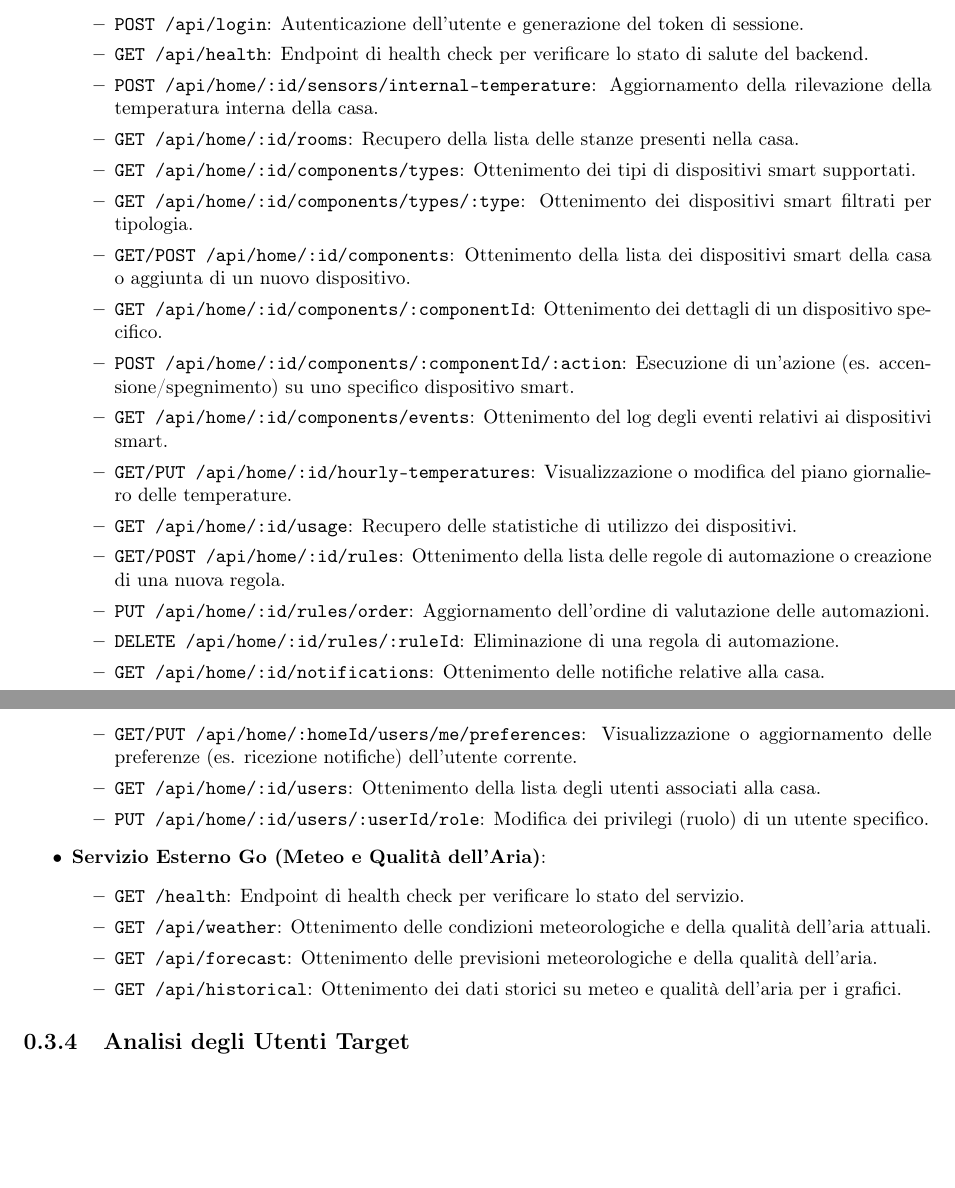
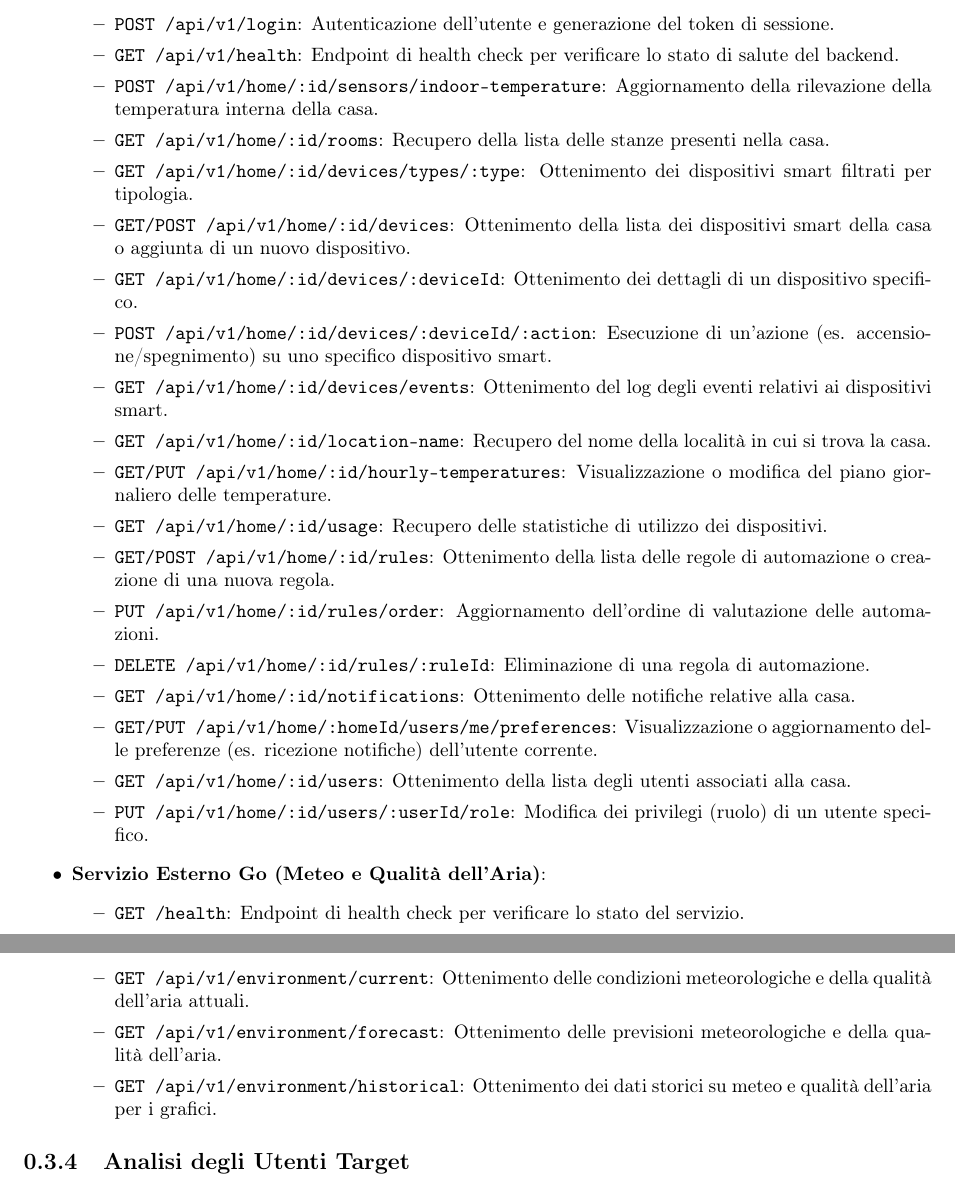
Before and after one commit to nicolo-mn/HiHome, a LaTeX document (docs-asw/main.tex): two parts of pages 14 and 15 of 36 before the commit and two parts of pages 13 and 14 of 36 after it, joined at a grey line, cut so that both start at the same text, the shorter picture padded with empty space. Compiled offline with pdfLaTeX.

Commit message:
docs(asw): update api documentation

```diff
--- a/docs-asw/main.tex
+++ b/docs-asw/main.tex
@@ -430,32 +430,32 @@ In Figura \ref{ref:backend-apis} sono riportati i principali endpoint esposti da
 \begin{itemize}
     \item \textbf{Backend Node.js}:
     \begin{itemize}
-        \item \texttt{POST /api/login}: Autenticazione dell'utente e generazione del token di sessione.
-        \item \texttt{GET /api/health}: Endpoint di health check per verificare lo stato di salute del backend.
-        \item \texttt{POST /api/home/:id/sensors/internal-temperature}: Aggiornamento della rilevazione della temperatura interna della casa.
-        \item \texttt{GET /api/home/:id/rooms}: Recupero della lista delle stanze presenti nella casa.
-        \item \texttt{GET /api/home/:id/components/types}: Ottenimento dei tipi di dispositivi smart supportati.
-        \item \texttt{GET /api/home/:id/components/types/:type}: Ottenimento dei dispositivi smart filtrati per tipologia.
-        \item \texttt{GET/POST /api/home/:id/components}: Ottenimento della lista dei dispositivi smart della casa o aggiunta di un nuovo dispositivo.
-        \item \texttt{GET /api/home/:id/components/:componentId}: Ottenimento dei dettagli di un dispositivo specifico.
-        \item \texttt{POST /api/home/:id/components/:componentId/:action}: Esecuzione di un'azione (es. accensione/spegnimento) su uno specifico dispositivo smart.
-        \item \texttt{GET /api/home/:id/components/events}: Ottenimento del log degli eventi relativi ai dispositivi smart.
-        \item \texttt{GET/PUT /api/home/:id/hourly-temperatures}: Visualizzazione o modifica del piano giornaliero delle temperature.
-        \item \texttt{GET /api/home/:id/usage}: Recupero delle statistiche di utilizzo dei dispositivi.
-        \item \texttt{GET/POST /api/home/:id/rules}: Ottenimento della lista delle regole di automazione o creazione di una nuova regola.
-        \item \texttt{PUT /api/home/:id/rules/order}: Aggiornamento dell'ordine di valutazione delle automazioni.
-        \item \texttt{DELETE /api/home/:id/rules/:ruleId}: Eliminazione di una regola di automazione.
-        \item \texttt{GET /api/home/:id/notifications}: Ottenimento delle notifiche relative alla casa.
-        \item \texttt{GET/PUT /api/home/:homeId/users/me/preferences}: Visualizzazione o aggiornamento delle preferenze (es. ricezione notifiche) dell'utente corrente.
-        \item \texttt{GET /api/home/:id/users}: Ottenimento della lista degli utenti associati alla casa.
-        \item \texttt{PUT /api/home/:id/users/:userId/role}: Modifica dei privilegi (ruolo) di un utente specifico.
+        \item \texttt{POST /api/v1/login}: Autenticazione dell'utente e generazione del token di sessione.
+        \item \texttt{GET /api/v1/health}: Endpoint di health check per verificare lo stato di salute del backend.
+        \item \texttt{POST /api/v1/home/:id/sensors/indoor-temperature}: Aggiornamento della rilevazione della temperatura interna della casa.
+        \item \texttt{GET /api/v1/home/:id/rooms}: Recupero della lista delle stanze presenti nella casa.
+        \item \texttt{GET /api/v1/home/:id/devices/types/:type}: Ottenimento dei dispositivi smart filtrati per tipologia.
+        \item \texttt{GET/POST /api/v1/home/:id/devices}: Ottenimento della lista dei dispositivi smart della casa o aggiunta di un nuovo dispositivo.
+        \item \texttt{GET /api/v1/home/:id/devices/:deviceId}: Ottenimento dei dettagli di un dispositivo specifico.
+        \item \texttt{POST /api/v1/home/:id/devices/:deviceId/:action}: Esecuzione di un'azione (es. accensione/spegnimento) su uno specifico dispositivo smart.
+        \item \texttt{GET /api/v1/home/:id/devices/events}: Ottenimento del log degli eventi relativi ai dispositivi smart.
+        \item \texttt{GET /api/v1/home/:id/location-name}: Recupero del nome della località in cui si trova la casa.
+        \item \texttt{GET/PUT /api/v1/home/:id/hourly-temperatures}: Visualizzazione o modifica del piano giornaliero delle temperature.
+        \item \texttt{GET /api/v1/home/:id/usage}: Recupero delle statistiche di utilizzo dei dispositivi.
+        \item \texttt{GET/POST /api/v1/home/:id/rules}: Ottenimento della lista delle regole di automazione o creazione di una nuova regola.
+        \item \texttt{PUT /api/v1/home/:id/rules/order}: Aggiornamento dell'ordine di valutazione delle automazioni.
+        \item \texttt{DELETE /api/v1/home/:id/rules/:ruleId}: Eliminazione di una regola di automazione.
+        \item \texttt{GET /api/v1/home/:id/notifications}: Ottenimento delle notifiche relative alla casa.
+        \item \texttt{GET/PUT /api/v1/home/:homeId/users/me/preferences}: Visualizzazione o aggiornamento delle preferenze (es. ricezione notifiche) dell'utente corrente.
+        \item \texttt{GET /api/v1/home/:id/users}: Ottenimento della lista degli utenti associati alla casa.
+        \item \texttt{PUT /api/v1/home/:id/users/:userId/role}: Modifica dei privilegi (ruolo) di un utente specifico.
     \end{itemize}
     \item \textbf{Servizio Esterno Go (Meteo e Qualità dell'Aria)}:
     \begin{itemize}
         \item \texttt{GET /health}: Endpoint di health check per verificare lo stato del servizio.
-        \item \texttt{GET /api/weather}: Ottenimento delle condizioni meteorologiche e della qualità dell'aria attuali.
-        \item \texttt{GET /api/forecast}: Ottenimento delle previsioni meteorologiche e della qualità dell'aria.
-        \item \texttt{GET /api/historical}: Ottenimento dei dati storici su meteo e qualità dell'aria per i grafici.
+        \item \texttt{GET /api/v1/environment/current}: Ottenimento delle condizioni meteorologiche e della qualità dell'aria attuali.
+        \item \texttt{GET /api/v1/environment/forecast}: Ottenimento delle previsioni meteorologiche e della qualità dell'aria.
+        \item \texttt{GET /api/v1/environment/historical}: Ottenimento dei dati storici su meteo e qualità dell'aria per i grafici.
     \end{itemize}
 \end{itemize}
 
```
Also changed, not shown: docs-asw/graphs/backend.png, docs-asw/graphs/ext-api-service.png, 2 other files.
